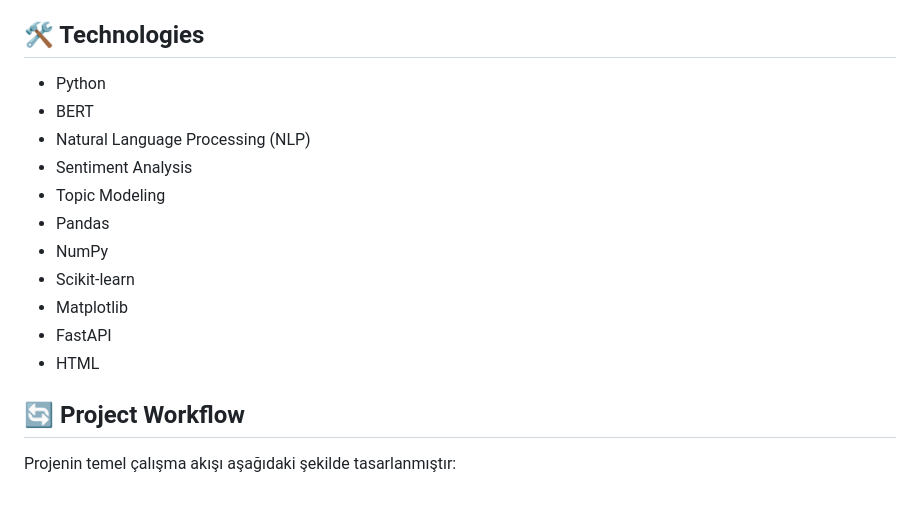
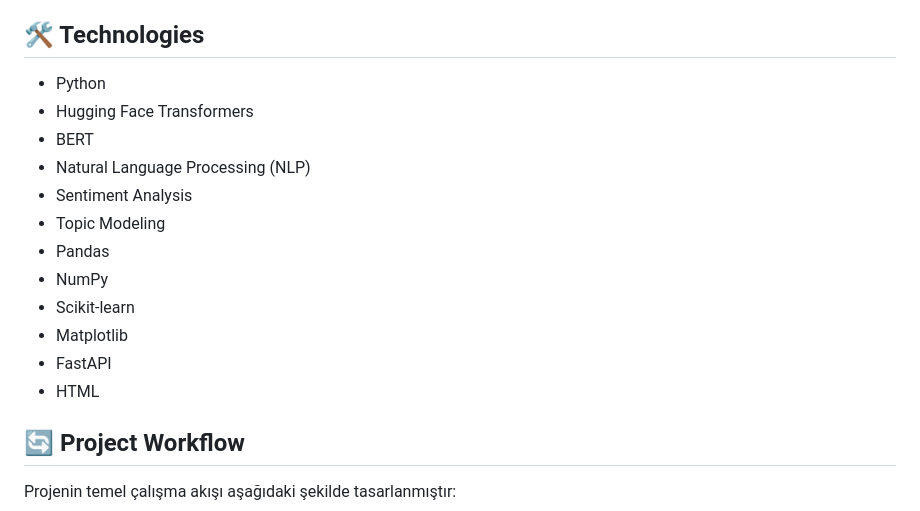
Before and after one commit to yagmurcenan/e-commerce-review-analyzer, a Markdown page: README.md, the part around the change. Rendered like a GitHub page.

```diff
--- a/README.md
+++ b/README.md
@@ -17,17 +17,18 @@ Projede **BERT tabanlı sentiment analysis**, **topic modeling**, veri temizleme
 
 ## 🛠️ Technologies
 
-* Python
-* BERT
-* Natural Language Processing (NLP)
-* Sentiment Analysis
-* Topic Modeling
-* Pandas
-* NumPy
-* Scikit-learn
-* Matplotlib
-* FastAPI
-* HTML
+- Python
+- Hugging Face Transformers
+- BERT
+- Natural Language Processing (NLP)
+- Sentiment Analysis
+- Topic Modeling
+- Pandas
+- NumPy
+- Scikit-learn
+- Matplotlib
+- FastAPI
+- HTML
 
 ## 🔄 Project Workflow
 
```
